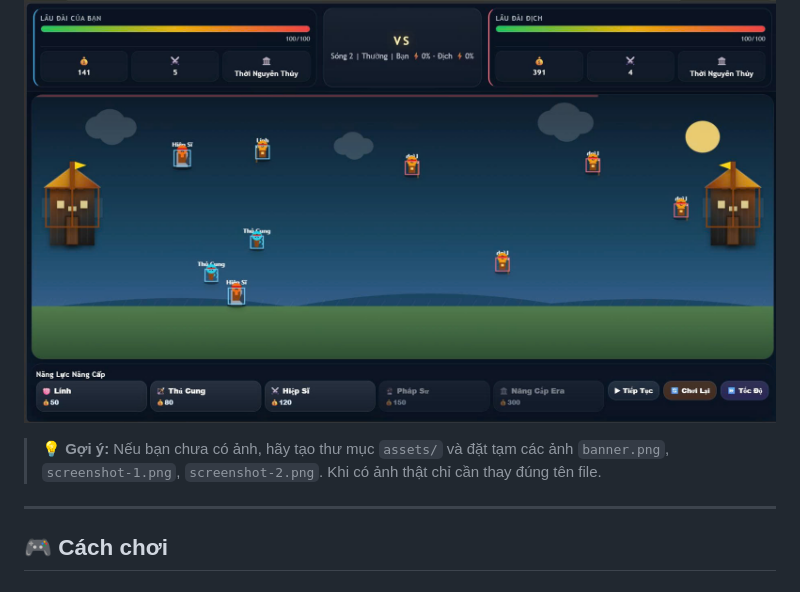
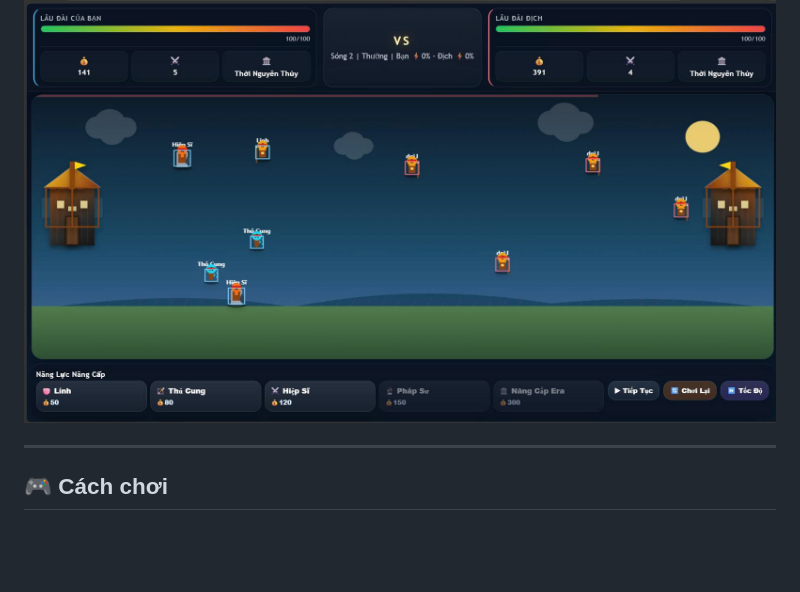
Before and after one commit to Szero-White/Age-Of-War, a Markdown page: README.md, the part around the change. GitHub-like rendering; blank space fills up the shorter version.

```diff
--- a/README.md
+++ b/README.md
@@ -36,8 +36,6 @@
 <p align="center">
   <img src="https://raw.githubusercontent.com/Szero-White/Age-Of-War/main/assets/h2.jpg" alt="Gameplay Screenshot" width="800"/>
 </p>
-
-> 💡 **Gợi ý:** Nếu bạn chưa có ảnh, hãy tạo thư mục `assets/` và đặt tạm các ảnh `banner.png`, `screenshot-1.png`, `screenshot-2.png`. Khi có ảnh thật chỉ cần thay đúng tên file.
 
 ---
 
```
